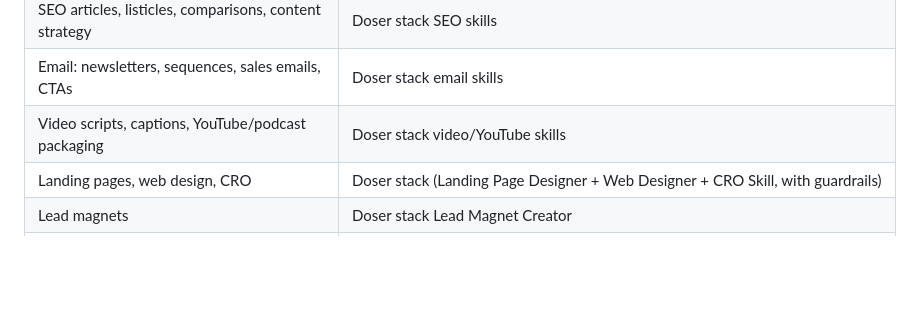
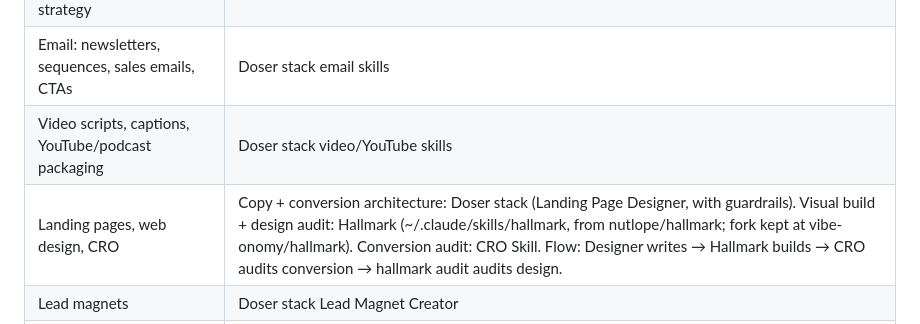
Before and after one commit to Vibe-onomy/AI_Ecosystem_Guide, a Markdown page: skills-audit/STACK-INTEGRATION.md, the part around the change. Rendered like a GitHub page; blank space fills up the shorter version.

```diff
--- a/skills-audit/STACK-INTEGRATION.md
+++ b/skills-audit/STACK-INTEGRATION.md
@@ -66,7 +66,7 @@ commands to remember.
 | SEO articles, listicles, comparisons, content strategy | Doser stack SEO skills |
 | Email: newsletters, sequences, sales emails, CTAs | Doser stack email skills |
 | Video scripts, captions, YouTube/podcast packaging | Doser stack video/YouTube skills |
-| Landing pages, web design, CRO | Doser stack (Landing Page Designer + Web Designer + CRO Skill, with guardrails) |
+| Landing pages, web design, CRO | Copy + conversion architecture: Doser stack (Landing Page Designer, with guardrails). Visual build + design audit: Hallmark (~/.claude/skills/hallmark, from nutlope/hallmark; fork kept at vibe-onomy/hallmark). Conversion audit: CRO Skill. Flow: Designer writes → Hallmark builds → CRO audits conversion → hallmark audit audits design. |
 | Lead magnets | Doser stack Lead Magnet Creator |
 | Design: brand kit, logos, graphics, carousels, infographics | Doser stack design skills (carousels use the Vibe Align system) |
 | Sales calls: prep, debrief, coaching | Mikke's set: sales-call-prep / call-debrief / sales-call-coach |
```
Also changed, not shown: skills-audit/NEXT-SESSION.md (added, +38 -0 lines).
